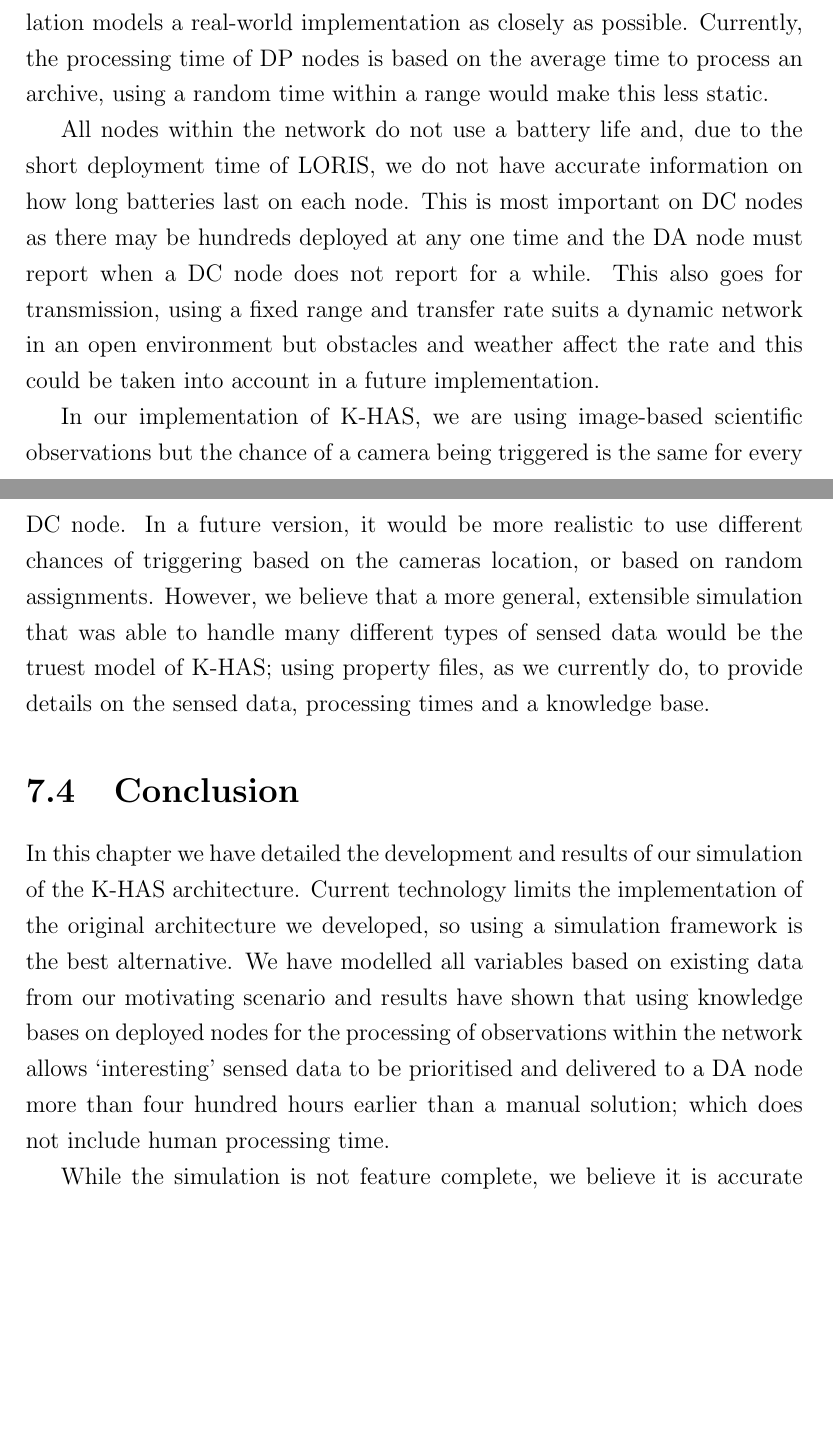
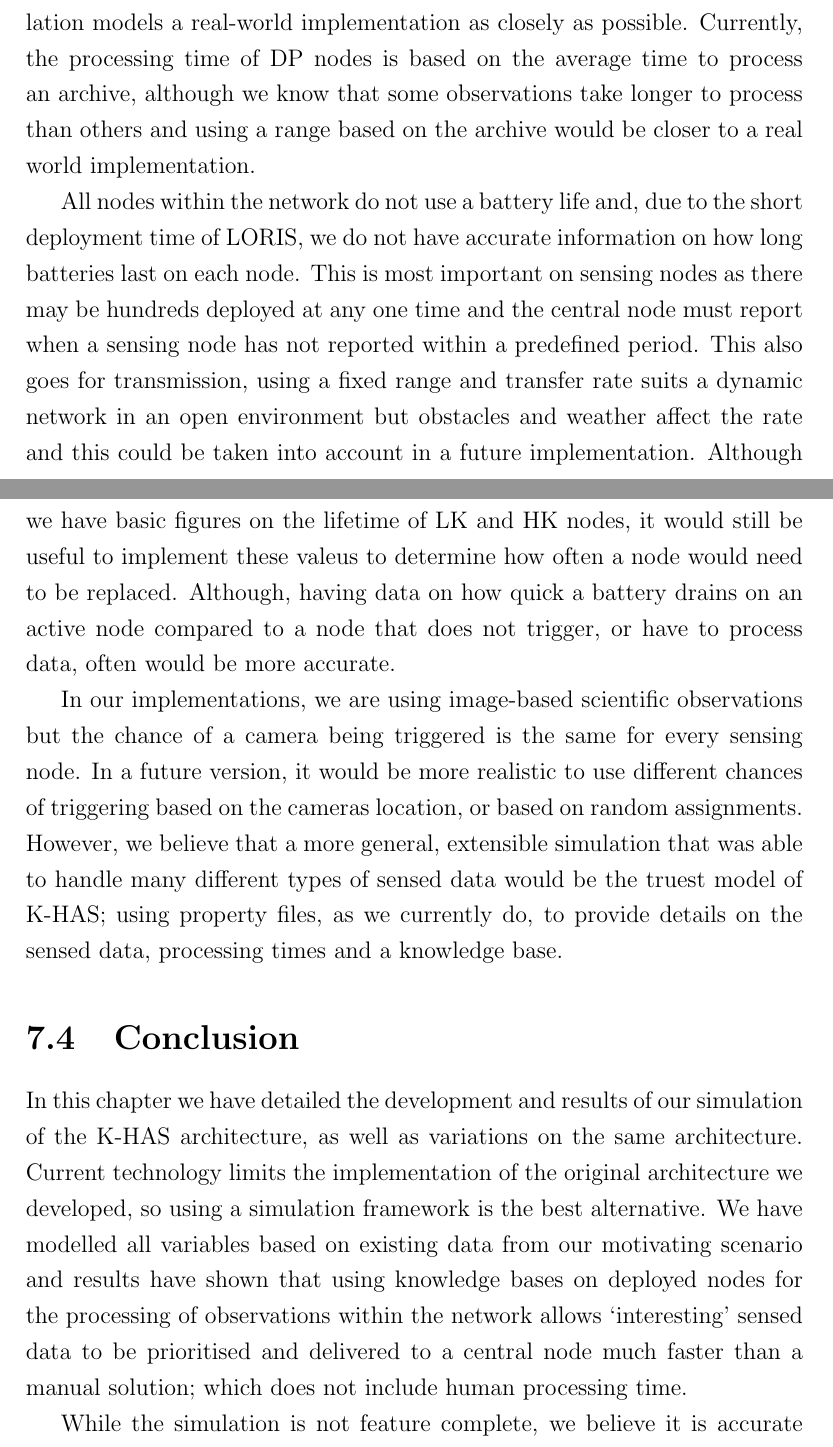
Before and after one commit to encima/thesis, a LaTeX thesis (thesis.tex, which reads Chap7/simulations.tex): two parts of pages 115 and 116 of 132 before the commit and two parts of pages 115 and 116 of 133 after it, joined at a grey line, cut so that both start at the same text, the shorter picture padded with empty space. Compiled offline with pdfLaTeX.

Commit message:
updated improvements and conclusion

```diff
--- a/Chap7/simulations.tex
+++ b/Chap7/simulations.tex
@@ -151,13 +151,14 @@ HKALL & 670 & 66.81 & 93.69 & 6.31 \\
 \end{table}
 
 \section{Improvements}
-Although the simulations do show an improvement over the current implementation, there are features that could be added to ensure that the simulation models a real-world implementation as closely as possible. Currently, the processing time of DP nodes is based on the average time to process an archive, using a random time within a range would make this less static.
+Although the simulations do show an improvement over the current implementation, there are features that could be added to ensure that the simulation models a real-world implementation as closely as possible. Currently, the processing time of DP nodes is based on the average time to process an archive, although we know that some observations take longer to process than others and using a range based on the archive would be closer to a real world implementation.
 
-All nodes within the network do not use a battery life and, due to the short deployment time of LORIS, we do not have accurate information on how long batteries last on each node. This is most important on DC nodes as there may be hundreds deployed at any one time and the DA node must report when a DC node does not report for a while. This also goes for transmission, using a fixed range and transfer rate suits a dynamic network in an open environment but obstacles and weather affect the rate and this could be taken into account in a future implementation.
+All nodes within the network do not use a battery life and, due to the short deployment time of LORIS, we do not have accurate information on how long batteries last on each node. This is most important on sensing nodes as there may be hundreds deployed at any one time and the central node must report when a sensing node has not reported within a predefined period. This also goes for transmission, using a fixed range and transfer rate suits a dynamic network in an open environment but obstacles and weather affect the rate and this could be taken into account in a future implementation. Although we have basic figures on the lifetime of LK and HK nodes, it would still be useful to implement these valeus to determine how often a node would need to be replaced. Although, having data on how quick a battery drains on an active node compared to a node that does not trigger, or have to process data, often would be more accurate.
 
-In our implementation of K-HAS, we are using image-based scientific observations but the chance of a camera being triggered is the same for every DC node. In a future version, it would be more realistic to use different chances of triggering based on the cameras location, or based on random assignments. However, we believe that a more general, extensible simulation that was able to handle many different types of sensed data would be the truest model of K-HAS; using property files, as we currently do, to provide details on the sensed data, processing times and a knowledge base.
+In our implementations, we are using image-based scientific observations but the chance of a camera being triggered is the same for every sensing node. In a future version, it would be more realistic to use different chances of triggering based on the cameras location, or based on random assignments. However, we believe that a more general, extensible simulation that was able to handle many different types of sensed data would be the truest model of K-HAS; using property files, as we currently do, to provide details on the sensed data, processing times and a knowledge base.
 
 \section{Conclusion}
-In this chapter we have detailed the development and results of our simulation of the K-HAS architecture. Current technology limits the implementation of the original architecture we developed, so using a simulation framework is the best alternative. We have modelled all variables based on existing data from our motivating scenario and results have shown that using knowledge bases on deployed nodes for the processing of observations within the network allows `interesting' sensed data to be prioritised and delivered to a DA node more than four hundred hours earlier than a manual solution; which does not include human processing time.
 
-While the simulation is not feature complete, we believe it is accurate enough to show how K-HAS utilises the knowledge-processing capabilities at each tier to process, and prioritise, sensed data based on knowledge gained from the environment, previously sensed data and from humans using the network.
+In this chapter we have detailed the development and results of our simulation of the K-HAS architecture, as well as variations on the same architecture. Current technology limits the implementation of the original architecture we developed, so using a simulation framework is the best alternative. We have modelled all variables based on existing data from our motivating scenario and results have shown that using knowledge bases on deployed nodes for the processing of observations within the network allows `interesting' sensed data to be prioritised and delivered to a central node much faster than a manual solution; which does not include human processing time.
+
+While the simulation is not feature complete, we believe it is accurate enough to show how K-HAS utilises the knowledge-processing capabilities at each tier to process, and prioritise, sensed data based on knowledge gained from the environment, previously sensed data and from humans using the network. We also show that K-HAS is not the ideal solution for every network, less accessible networks are better suited to LK-ALL and WSNs with constant power supplies would benefit from HK-ALL. K-HAS simply acts as the compromise between these scenarios that allow for the network lifetime to be maximised, while ensuring fast delivery of interesting sensed data.
```
